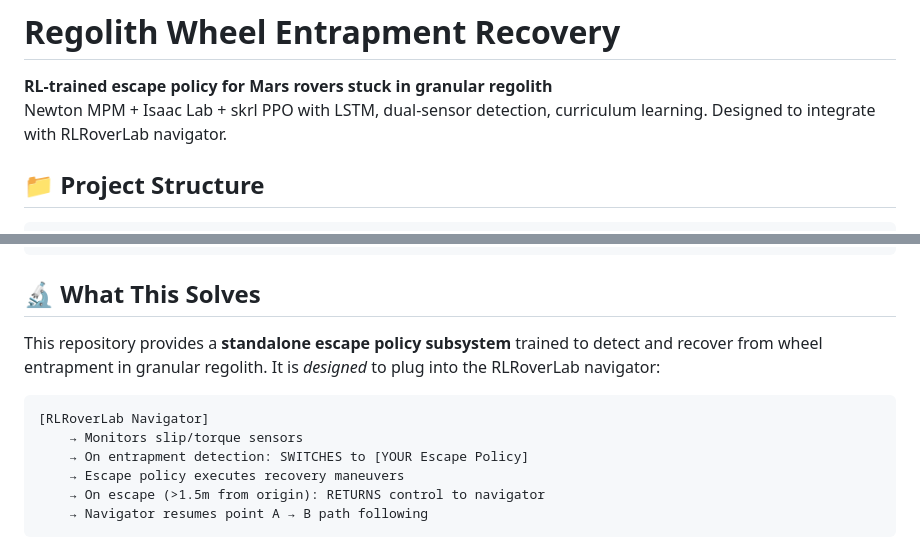
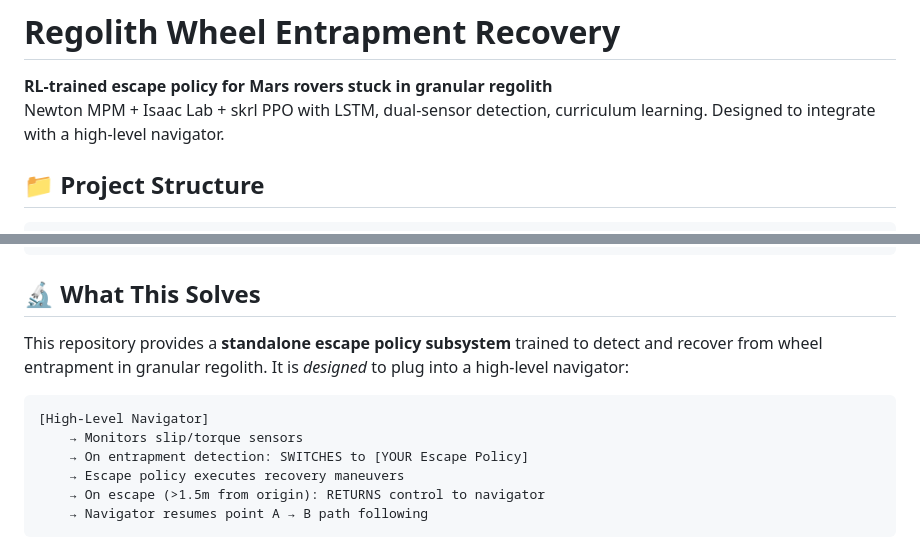
Before and after one commit to promit7473/regolith-entrapment-rl, a Markdown page: README.md, 2 parts joined by grey strips. Rendered like a GitHub page.

Commit message:
Update README: Make it more generic by removing specific mentions of RLRoverLab, focusing on the escape policy subsystem

````diff
--- a/README.md
+++ b/README.md
@@ -1,7 +1,7 @@
 # Regolith Wheel Entrapment Recovery
 
 **RL-trained escape policy for Mars rovers stuck in granular regolith**
-Newton MPM + Isaac Lab + skrl PPO with LSTM, dual-sensor detection, curriculum learning. Designed to integrate with RLRoverLab navigator.
+Newton MPM + Isaac Lab + skrl PPO with LSTM, dual-sensor detection, curriculum learning. Designed to integrate with a high-level navigator.
 
 ## 📁 Project Structure
 ```
@@ -45,10 +45,10 @@ regolith_entrapment_research/
 ```
 
 ## 🔬 What This Solves
-This repository provides a **standalone escape policy subsystem** trained to detect and recover from wheel entrapment in granular regolith. It is *designed* to plug into the RLRoverLab navigator:
+This repository provides a **standalone escape policy subsystem** trained to detect and recover from wheel entrapment in granular regolith. It is *designed* to plug into a high-level navigator:
 
 ```
-[RLRoverLab Navigator]
+[High-Level Navigator]
     → Monitors slip/torque sensors
     → On entrapment detection: SWITCHES to [YOUR Escape Policy]
     → Escape policy executes recovery maneuvers
````
